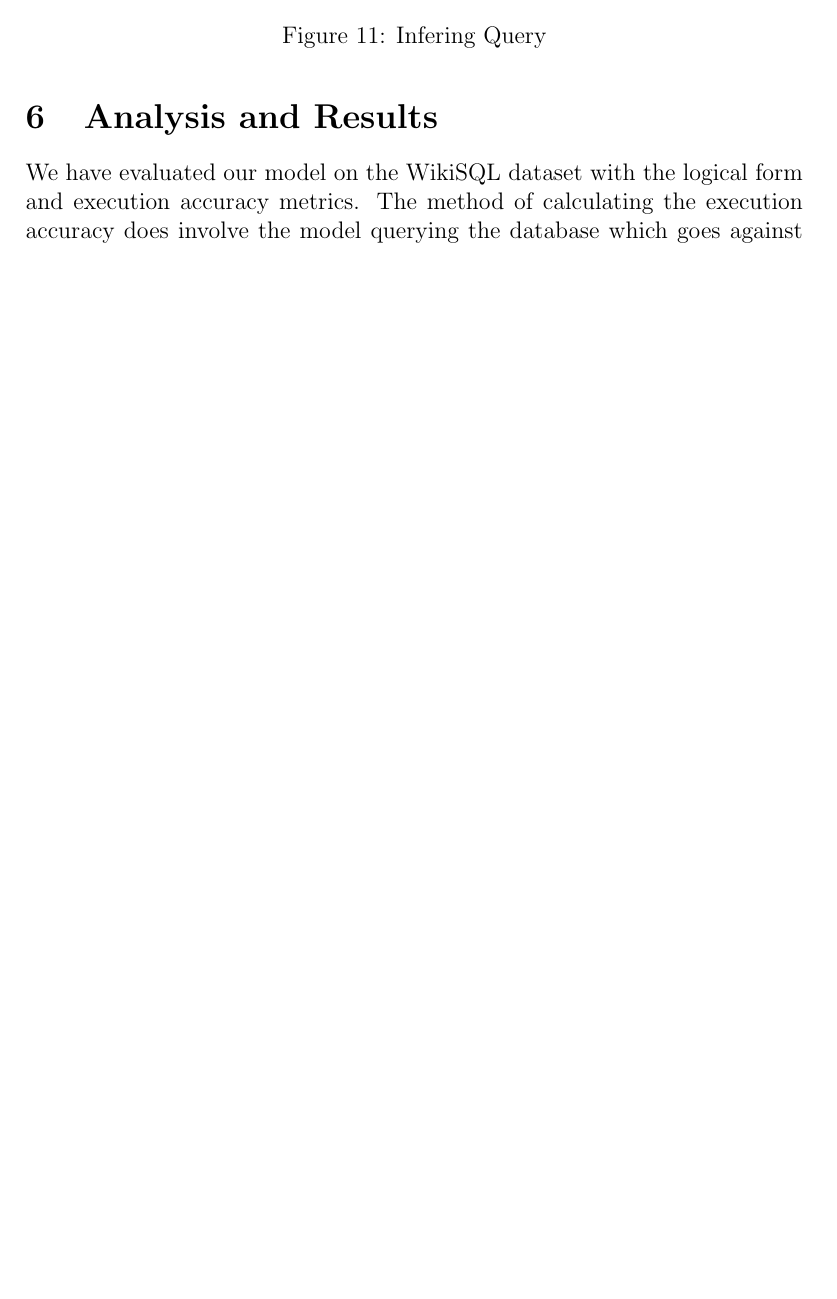
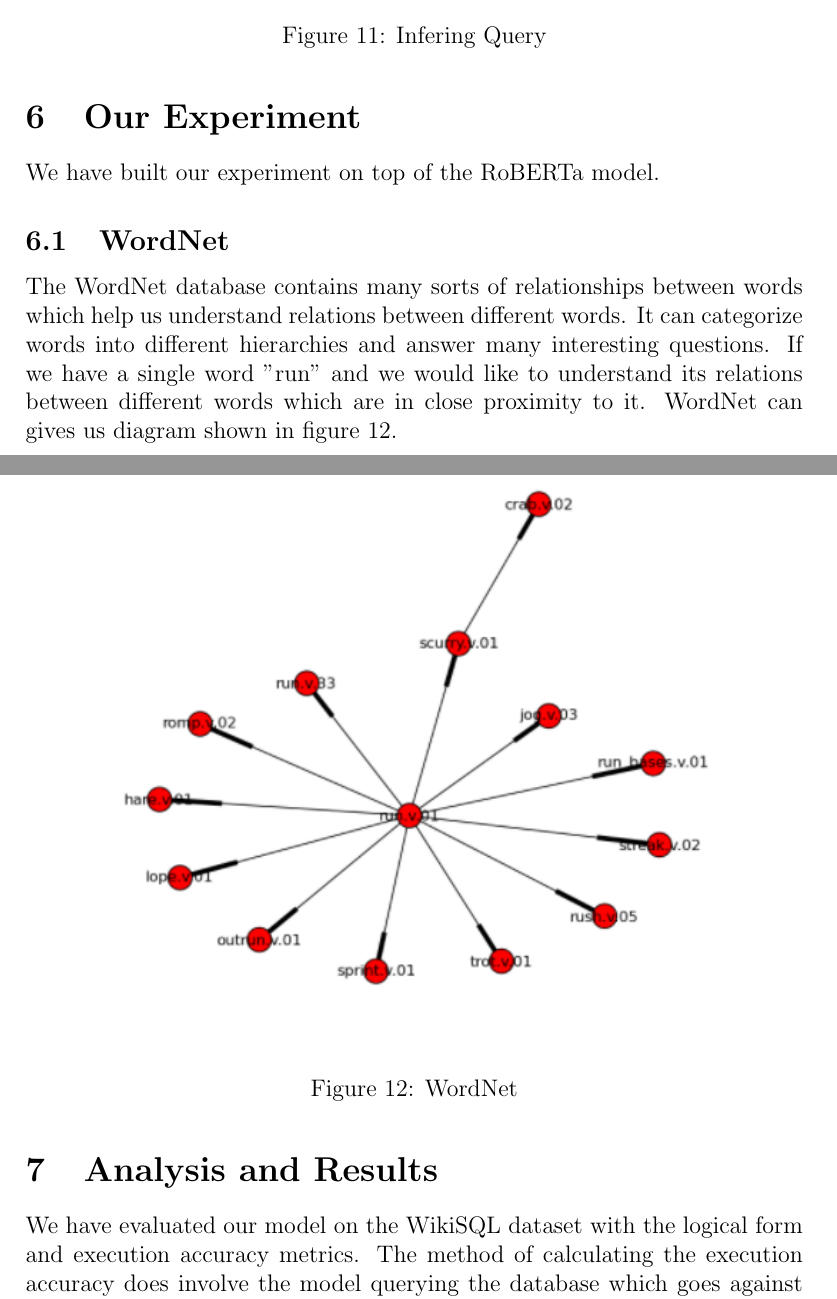
Before and after one commit to musamaalvi/NL2SQL, a LaTeX thesis (FinalPaper/Thesis2.tex): part of page 20 of 23 before the commit and two parts of pages 20 and 21 of 24 after it, the two joined at a grey line, cut so that both start at the same text, the shorter picture padded with empty space. Compiled offline with pdfLaTeX.

Commit message:
continuing with the details of implementation.

```diff
--- a/FinalPaper/Thesis2.tex
+++ b/FinalPaper/Thesis2.tex
@@ -235,7 +235,17 @@ After training model we were able to generate similar results as mentioned in pa
 \end{figure}
 
 
+\section{Our Experiment}
+We have built our experiment on top of the RoBERTa model.
 
+\subsection{WordNet}
+The WordNet database contains many sorts of relationships between words which help us understand relations between different words. It can categorize words into different hierarchies and answer many interesting questions. If we have a single word "run" and we would like to understand its relations between different words which are in close proximity to it. WordNet can gives us diagram shown in figure \ref{wordnet}.
+
+\begin{figure}[H]
+    \includegraphics[width=400pt]{wordnet}
+    \caption{WordNet}
+    \label{wordnet}
+\end{figure}
 
 \section{Analysis and Results}
 
```
Also changed, not shown: FinalPaper/wordnet.PNG (added).
